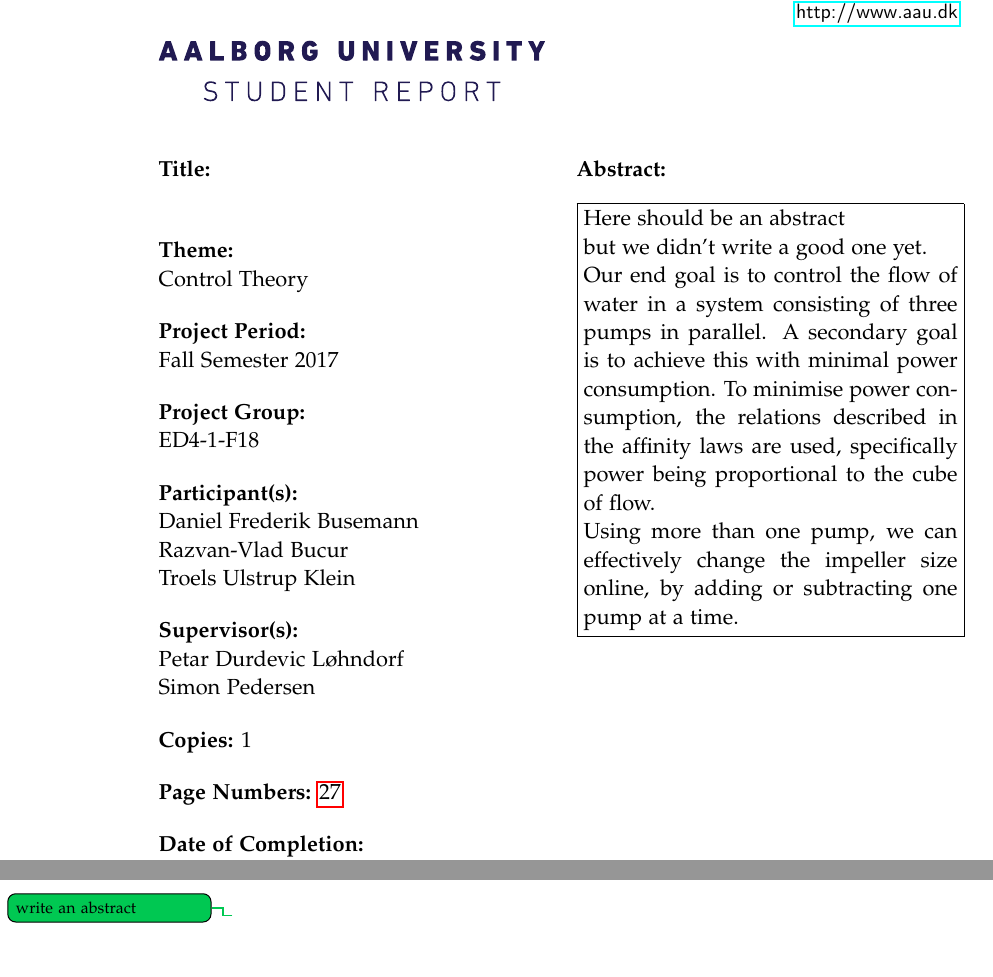
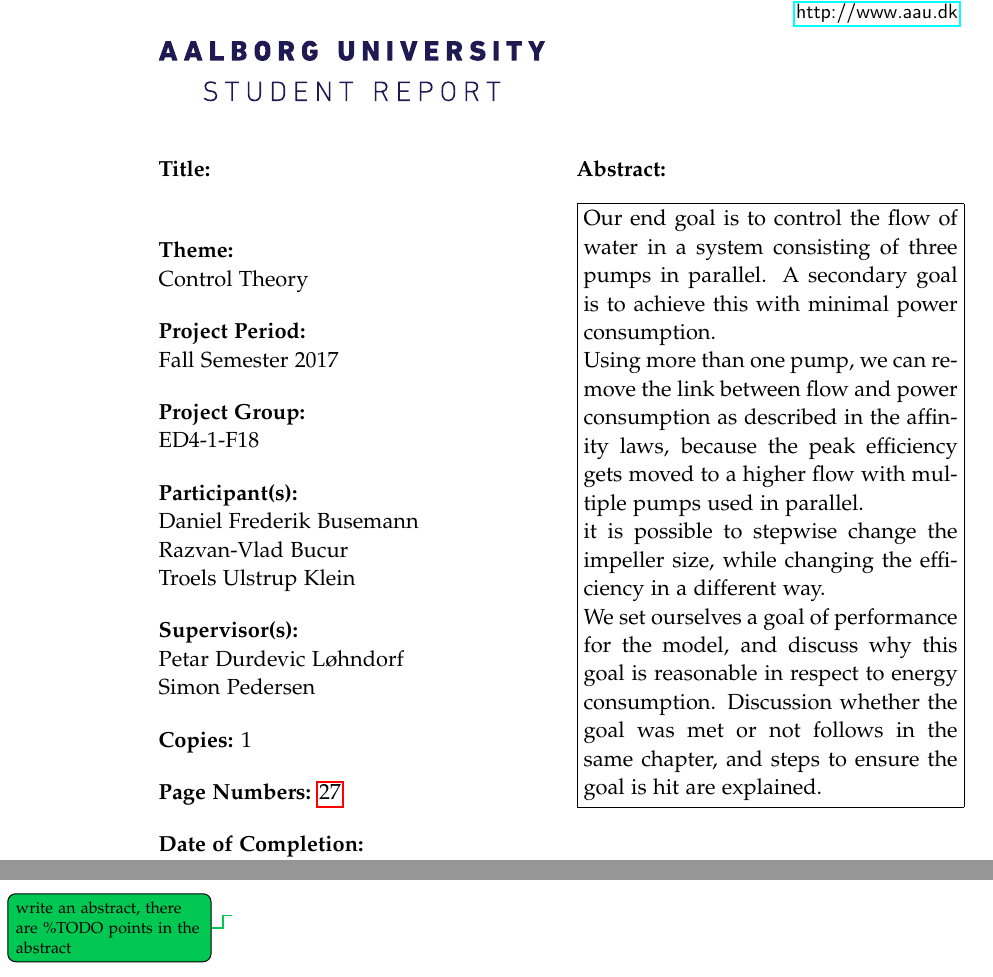
Before and after one commit to BlackAndWhiteSnaable/P4---Control-of-a-Three-Pump-System, a LaTeX thesis (Report/P4.tex, which reads Report/sections/titlepages.tex): two parts of pages 3 and 4 of 37, joined at a grey line, cut so that both start at the same text. Compiled offline with pdfLaTeX.

Commit message:
preliminary abstract
wrote some more sentences in the abstract

```diff
--- a/Report/sections/titlepages.tex
+++ b/Report/sections/titlepages.tex
@@ -1,4 +1,4 @@
-\pdfbookmark[0]{English title page}{label:titlepage_en}
+\pdfbookmark[0]{Abstract and Information}{label:titlepage_en}
 \aautitlepage{%
   \englishprojectinfo{
     %title
@@ -27,17 +27,20 @@
   Aalborg University\\
   \href{http://www.aau.dk}{http://www.aau.dk}
 }{% the abstract
-	Here should be an abstract
-
-	but we didn't write a good one yet.
-
 	Our end goal is to control the flow of water in a system consisting of three pumps in parallel.
 	A secondary goal is to achieve this with minimal power consumption.
-	To minimise power consumption, the relations described in the affinity laws are used,
-	specifically power being proportional to the cube of flow.
 
-	Using more than one pump, we can effectively change the impeller size online,
-	by adding or subtracting one pump at a time.
+	Using more than one pump,
+	we can remove the link between flow and power consumption as described in the affinity laws,
+	because the peak efficiency gets moved to a higher flow with multiple pumps used in parallel.
+
+	it is possible to stepwise change the impeller size,
+	while changing the efficiency in a different way. %TODO
+
+	We set ourselves a goal of performance for the model,
+	and discuss why this goal is reasonable in respect to energy consumption.
+	Discussion whether the goal was met or not follows in the same chapter,
+	and steps to ensure the goal is hit are explained.
 }
-\todo[color=titlepages]{write an abstract}
+\todo[color=titlepages]{write an abstract, there are \%TODO points in the abstract}
 \cleardoublepage
```
